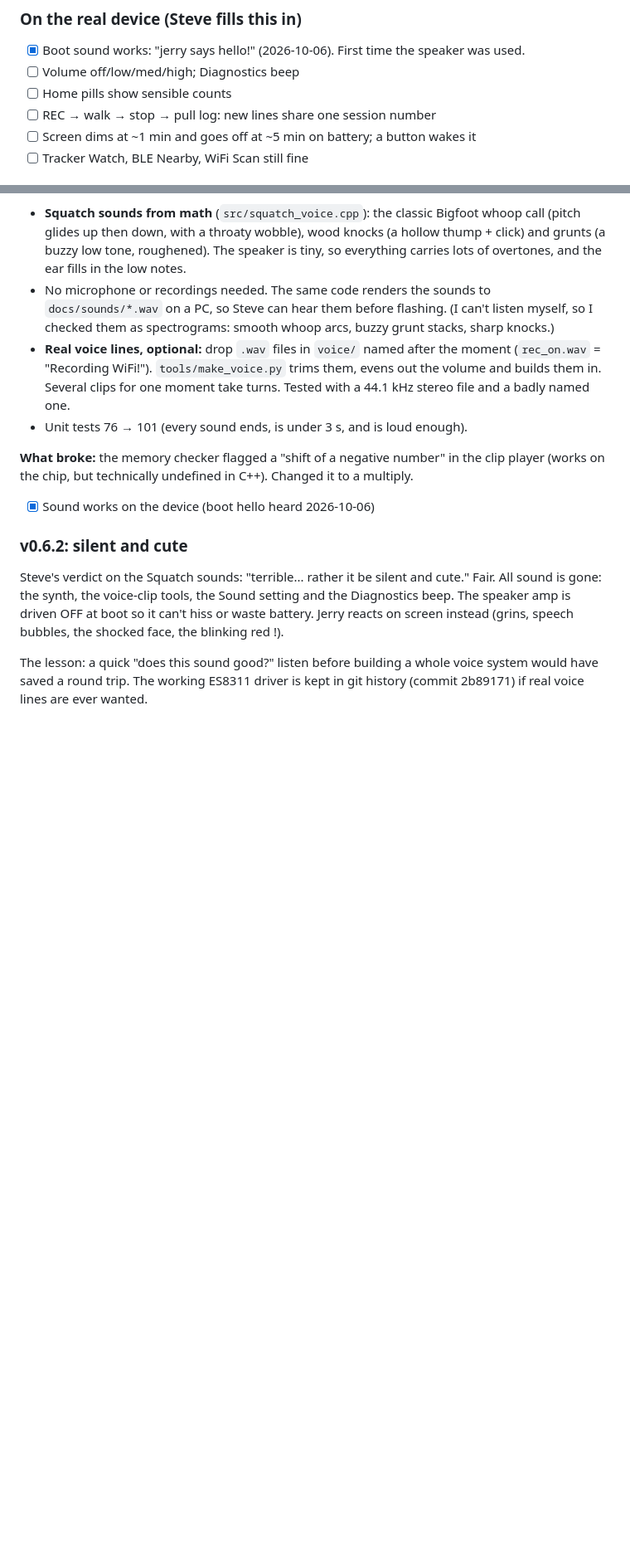
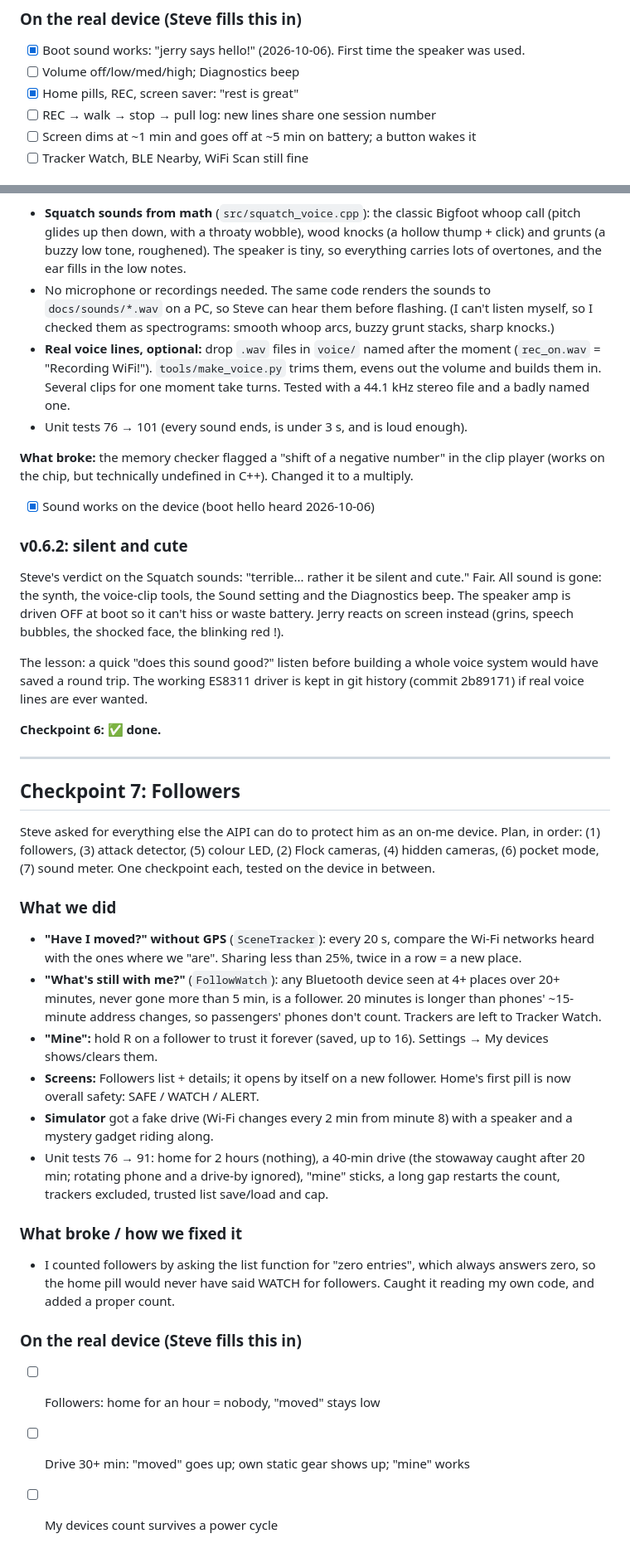
Before and after one commit to obey-the-claw/JerryOS, a Markdown page: BUILDLOG.md, 2 parts joined by grey strips. Shown at 83% size. Rendered like a GitHub page; blank space fills up the shorter version.

```diff
--- a/BUILDLOG.md
+++ b/BUILDLOG.md
@@ -402,7 +402,7 @@ it feel like that.
 
 - [x] Boot sound works: "jerry says hello!" (2026-10-06). First time the speaker was used.
 - [ ] Volume off/low/med/high; Diagnostics beep
-- [ ] Home pills show sensible counts
+- [x] Home pills, REC, screen saver: "rest is great"
 - [ ] REC → walk → stop → pull log: new lines share one session number
 - [ ] Screen dims at ~1 min and goes off at ~5 min on battery; a button wakes it
 - [ ] Tracker Watch, BLE Nearby, WiFi Scan still fine
@@ -443,3 +443,46 @@ speech bubbles, the shocked face, the blinking red !).
 The lesson: a quick "does this sound good?" listen before building a whole
 voice system would have saved a round trip. The working ES8311 driver is
 kept in git history (commit 2b89171) if real voice lines are ever wanted.
+
+**Checkpoint 6: ✅ done.**
+
+---
+
+## Checkpoint 7: Followers
+
+Steve asked for everything else the AIPI can do to protect him as an on-me
+device. Plan, in order: (1) followers, (3) attack detector, (5) colour LED,
+(2) Flock cameras, (4) hidden cameras, (6) pocket mode, (7) sound meter.
+One checkpoint each, tested on the device in between.
+
+### What we did
+
+- **"Have I moved?" without GPS** (`SceneTracker`): every 20 s, compare the
+  Wi-Fi networks heard with the ones where we "are". Sharing less than 25%,
+  twice in a row = a new place.
+- **"What's still with me?"** (`FollowWatch`): any Bluetooth device seen at
+  4+ places over 20+ minutes, never gone more than 5 min, is a follower.
+  20 minutes is longer than phones' ~15-minute address changes, so
+  passengers' phones don't count. Trackers are left to Tracker Watch.
+- **"Mine":** hold R on a follower to trust it forever (saved, up to 16).
+  Settings → My devices shows/clears them.
+- **Screens:** Followers list + details; it opens by itself on a new
+  follower. Home's first pill is now overall safety: SAFE / WATCH / ALERT.
+- **Simulator** got a fake drive (Wi-Fi changes every 2 min from minute 8)
+  with a speaker and a mystery gadget riding along.
+- Unit tests 76 → 91: home for 2 hours (nothing), a 40-min drive (the
+  stowaway caught after 20 min; rotating phone and a drive-by ignored),
+  "mine" sticks, a long gap restarts the count, trackers excluded, trusted
+  list save/load and cap.
+
+### What broke / how we fixed it
+
+- I counted followers by asking the list function for "zero entries",
+  which always answers zero, so the home pill would never have said WATCH
+  for followers. Caught it reading my own code, and added a proper count.
+
+### On the real device (Steve fills this in)
+
+- [ ] Followers: home for an hour = nobody, "moved" stays low
+- [ ] Drive 30+ min: "moved" goes up; own static gear shows up; "mine" works
+- [ ] My devices count survives a power cycle
```
Also changed, not shown: README.md (+4 -1 lines), docs/CHECKPOINT7.md (added, +76 -0 lines), docs/img/cp7-followers.png (added), 15 other files.
